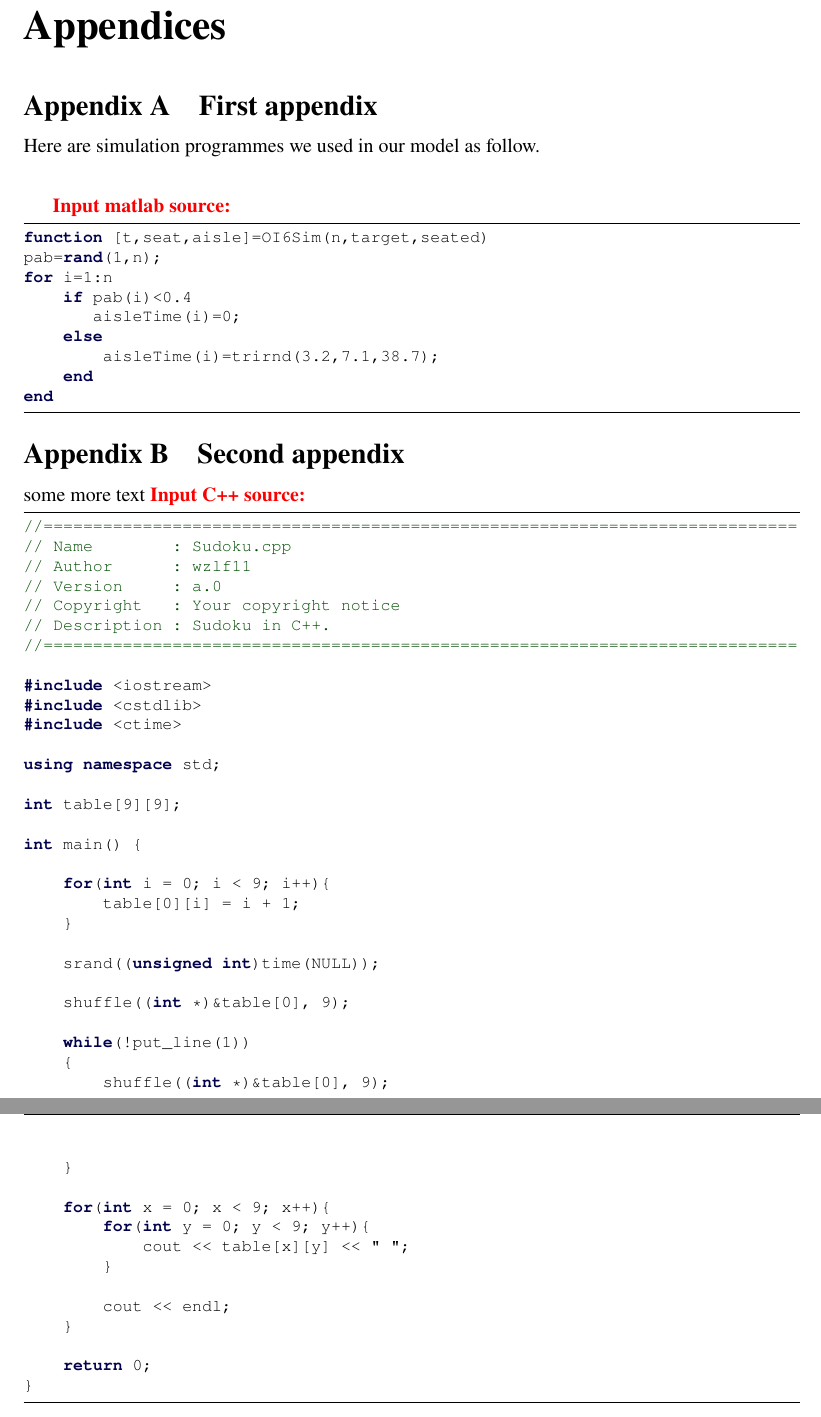
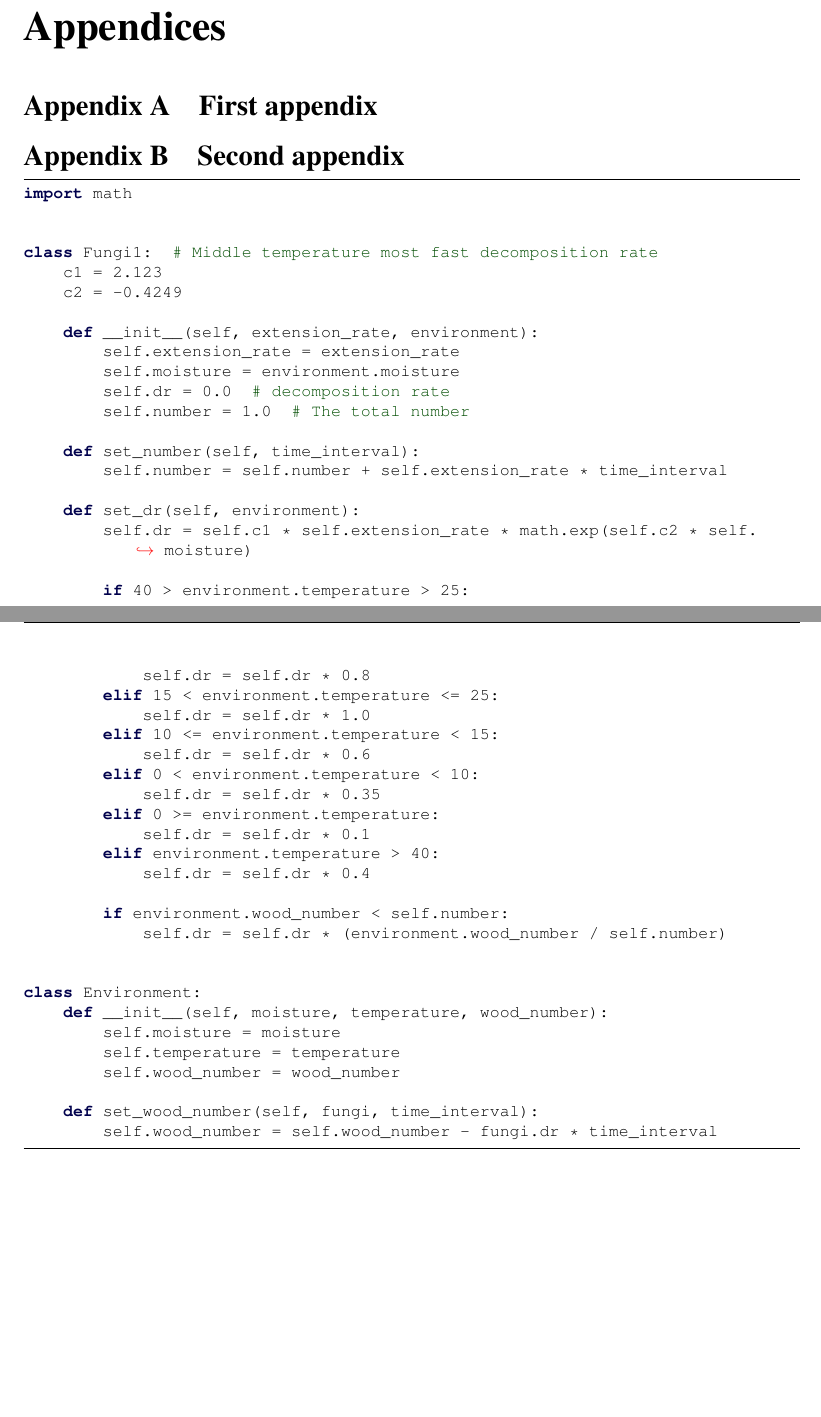
Before and after one commit to UtoKing/MCM2021, a LaTeX thesis (MCM2021.tex, which reads code/Fungi_2.py): two parts of pages 5 and 6 of 6, joined at a grey line, cut so that both start at the same text, the shorter picture padded with empty space. Compiled offline with pdfLaTeX.

Commit message:
v1.2 section 2 completed

```diff
--- a/MCM2021.tex
+++ b/MCM2021.tex
@@ -82,15 +115,10 @@ With such condition, we can conclude two partial differential equations:
 
 \section{First appendix}
 
-Here are simulation programmes we used in our model as follow.\\
-
-\textbf{\textcolor[rgb]{0.98,0.00,0.00}{Input matlab source:}}
-\lstinputlisting[language=Matlab]{./code/mcmthesis-matlab1.m}
-
 \section{Second appendix}
 
-some more text \textcolor[rgb]{0.98,0.00,0.00}{\textbf{Input C++ source:}}
-\lstinputlisting[language=C++]{./code/mcmthesis-sudoku.cpp}
-
+% some more text \textcolor[rgb]{0.98,0.00,0.00}{\textbf{Input C++ source:}}
+% \lstinputlisting[language=C++]{./code/mcmthesis-sudoku.cpp}
+\lstinputlisting[language=python]{./code/Fungi_2.py}
 \end{appendices}
 \end{document}
--- /dev/null
+++ b/code/Fungi_2.py
@@ -0,0 +1,44 @@
+import math
+
+
+class Fungi1:  # Middle temperature most fast decomposition rate
+    c1 = 2.123
+    c2 = -0.4249
+
+    def __init__(self, extension_rate, environment):
+        self.extension_rate = extension_rate
+        self.moisture = environment.moisture
+        self.dr = 0.0  # decomposition rate
+        self.number = 1.0  # The total number
+
+    def set_number(self, time_interval):
+        self.number = self.number + self.extension_rate * time_interval
+
+    def set_dr(self, environment):
+        self.dr = self.c1 * self.extension_rate * math.exp(self.c2 * self.moisture)
+
+        if 40 > environment.temperature > 25:
+            self.dr = self.dr * 0.8
+        elif 15 < environment.temperature <= 25:
+            self.dr = self.dr * 1.0
+        elif 10 <= environment.temperature < 15:
+            self.dr = self.dr * 0.6
+        elif 0 < environment.temperature < 10:
+            self.dr = self.dr * 0.35
+        elif 0 >= environment.temperature:
+            self.dr = self.dr * 0.1
+        elif environment.temperature > 40:
+            self.dr = self.dr * 0.4
+
+        if environment.wood_number < self.number:
+            self.dr = self.dr * (environment.wood_number / self.number)
+
+
+class Environment:
+    def __init__(self, moisture, temperature, wood_number):
+        self.moisture = moisture
+        self.temperature = temperature
+        self.wood_number = wood_number
+
+    def set_wood_number(self, fungi, time_interval):
+        self.wood_number = self.wood_number - fungi.dr * time_interval
```
Also changed, not shown: references.bib (+14 -7 lines), MCM2021.pdf, MCM2021.tex (41 more changed lines), 2 other files.
